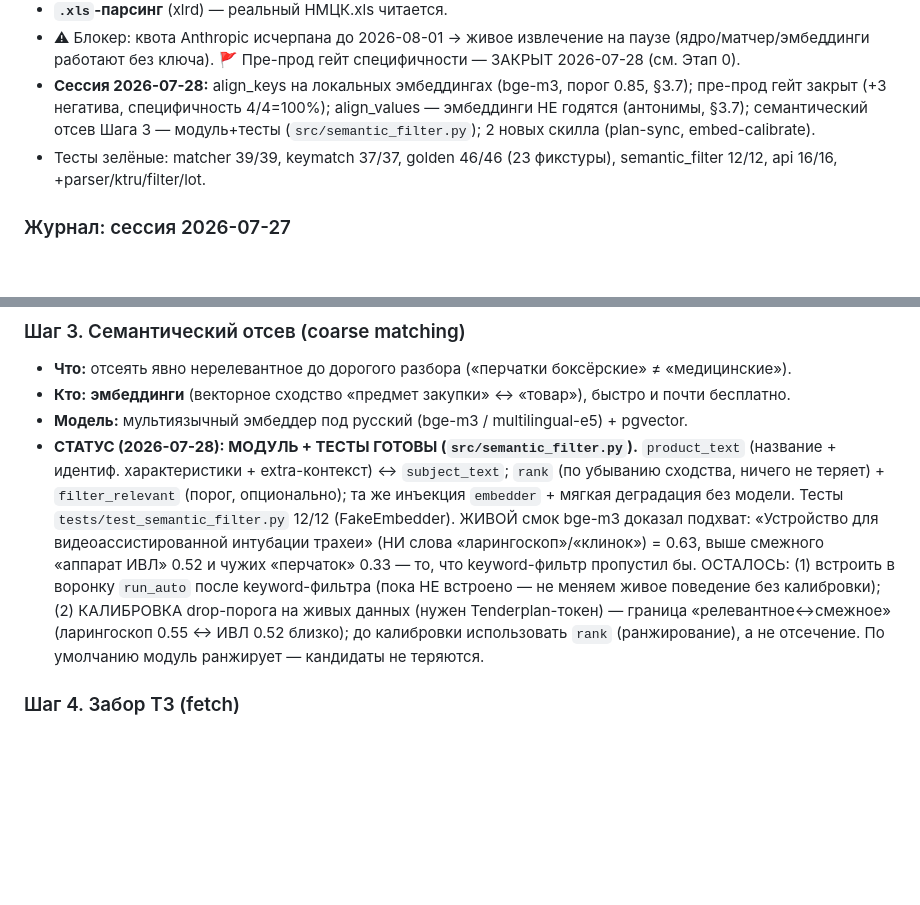
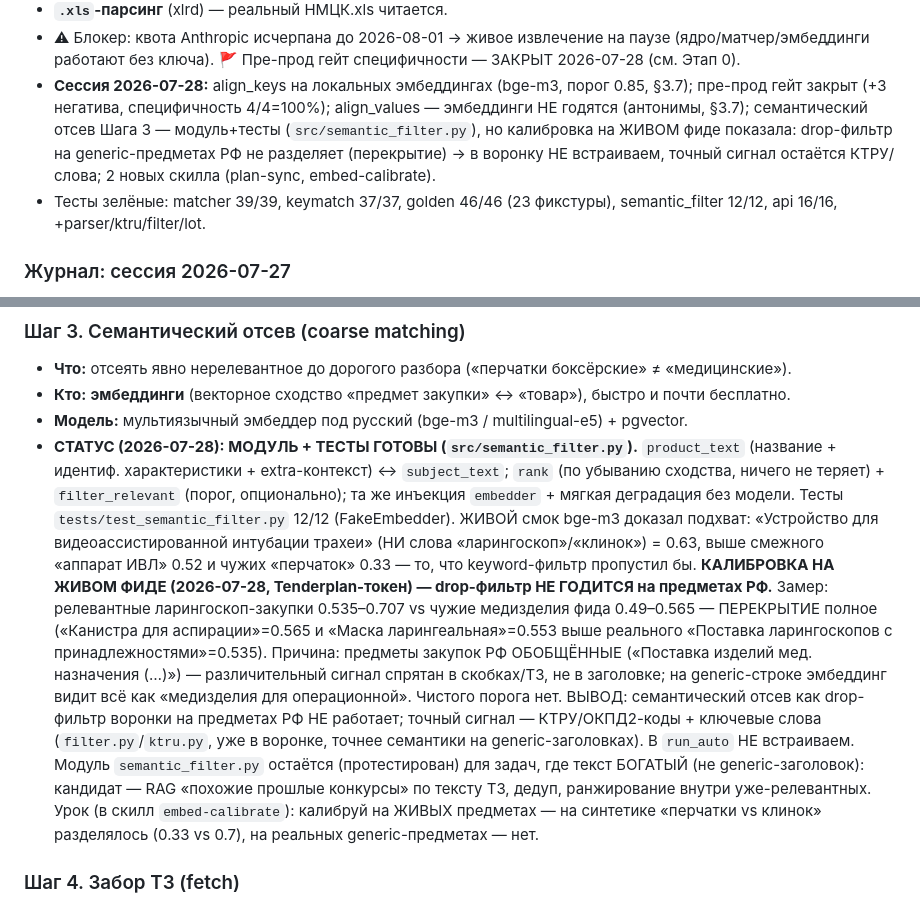
Before and after one commit to iporlovna-dot/TenderPlan-COPY, a Markdown page: plan.md, 2 parts joined by grey strips. Rendered like a GitHub page; blank space fills up the shorter version.

Commit message:
plan: семантический отсев — калибровка на живом фиде, drop не годится
Калибровка порога Шага 3 на живом фиде Тендерплана: релевантные ларингоскоп
0.535–0.707 vs чужие медизделия 0.49–0.565 — перекрытие полное. Предметы
закупок РФ обобщённые («Поставка изделий мед. назначения (…)»), сигнал спрятан
в скобках/ТЗ → семантика на заголовке не разделяет категории. Вывод: drop-фильтр
в воронку НЕ встраиваем; точный сигнал — КТРУ/ОКПД2/слова (уже в filter.py/ktru.py).
Модуль semantic_filter остаётся для богатого текста (RAG похожих ТЗ, дедуп).

Урок вынесен в скилл embed-calibrate: калибруй на реальном распределении,
синтетика с чистым разделением обманывает.

Co-Authored-By: Claude Opus 4.8 <noreply@anthropic.com>

```diff
--- a/plan.md
+++ b/plan.md
@@ -35,8 +35,9 @@
   работают без ключа). 🚩 Пре-прод гейт специфичности — ЗАКРЫТ 2026-07-28 (см. Этап 0).
 - **Сессия 2026-07-28:** align_keys на локальных эмбеддингах (bge-m3, порог 0.85, §3.7); пре-прод гейт
   закрыт (+3 негатива, специфичность 4/4=100%); align_values — эмбеддинги НЕ годятся (антонимы, §3.7);
-  семантический отсев Шага 3 — модуль+тесты (`src/semantic_filter.py`); 2 новых скилла (plan-sync,
-  embed-calibrate).
+  семантический отсев Шага 3 — модуль+тесты (`src/semantic_filter.py`), но калибровка на ЖИВОМ фиде
+  показала: drop-фильтр на generic-предметах РФ не разделяет (перекрытие) → в воронку НЕ встраиваем,
+  точный сигнал остаётся КТРУ/слова; 2 новых скилла (plan-sync, embed-calibrate).
 - Тесты зелёные: matcher 39/39, keymatch 37/37, golden 46/46 (23 фикстуры), semantic_filter 12/12,
   api 16/16, +parser/ktru/filter/lot.
 
@@ -663,10 +664,18 @@ LLM НЕ читает каждую закупку целиком. Дорогой
   модели. Тесты `tests/test_semantic_filter.py` 12/12 (FakeEmbedder). ЖИВОЙ смок bge-m3 доказал подхват:
   «Устройство для видеоассистированной интубации трахеи» (НИ слова «ларингоскоп»/«клинок») = 0.63,
   выше смежного «аппарат ИВЛ» 0.52 и чужих «перчаток» 0.33 — то, что keyword-фильтр пропустил бы.
-  ОСТАЛОСЬ: (1) встроить в воронку `run_auto` после keyword-фильтра (пока НЕ встроено — не меняем живое
-  поведение без калибровки); (2) КАЛИБРОВКА drop-порога на живых данных (нужен Tenderplan-токен) —
-  граница «релевантное↔смежное» (ларингоскоп 0.55 ↔ ИВЛ 0.52 близко); до калибровки использовать `rank`
-  (ранжирование), а не отсечение. По умолчанию модуль ранжирует — кандидаты не теряются.
+  **КАЛИБРОВКА НА ЖИВОМ ФИДЕ (2026-07-28, Tenderplan-токен) — drop-фильтр НЕ ГОДИТСЯ на предметах РФ.**
+  Замер: релевантные ларингоскоп-закупки 0.535–0.707 vs чужие медизделия фида 0.49–0.565 — ПЕРЕКРЫТИЕ
+  полное («Канистра для аспирации»=0.565 и «Маска ларингеальная»=0.553 выше реального «Поставка
+  ларингоскопов с принадлежностями»=0.535). Причина: предметы закупок РФ ОБОБЩЁННЫЕ («Поставка изделий
+  мед. назначения (…)») — различительный сигнал спрятан в скобках/ТЗ, не в заголовке; на generic-строке
+  эмбеддинг видит всё как «медизделия для операционной». Чистого порога нет. ВЫВОД: семантический отсев
+  как drop-фильтр воронки на предметах РФ НЕ работает; точный сигнал — КТРУ/ОКПД2-коды + ключевые слова
+  (`filter.py`/`ktru.py`, уже в воронке, точнее семантики на generic-заголовках). В `run_auto` НЕ встраиваем.
+  Модуль `semantic_filter.py` остаётся (протестирован) для задач, где текст БОГАТЫЙ (не generic-заголовок):
+  кандидат — RAG «похожие прошлые конкурсы» по тексту ТЗ, дедуп, ранжирование внутри уже-релевантных.
+  Урок (в скилл `embed-calibrate`): калибруй на ЖИВЫХ предметах — на синтетике «перчатки vs клинок»
+  разделялось (0.33 vs 0.7), на реальных generic-предметах — нет.
 
 ### Шаг 4. Забор ТЗ (fetch)
 
```
